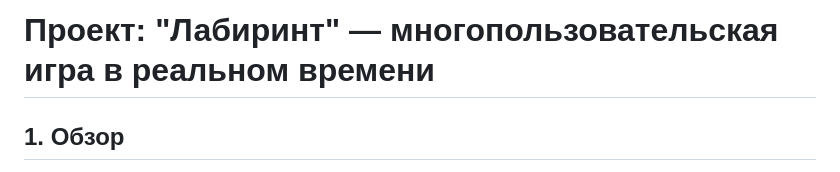
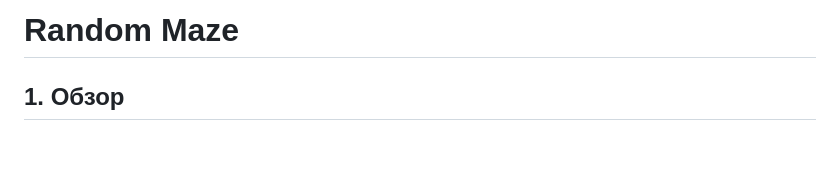
Before and after one commit to mmvpm/random-maze, a Markdown page: README.md, the part around the change. Drawn GitHub-style; blank space fills up the shorter version.

```diff
--- a/README.md
+++ b/README.md
@@ -1,4 +1,4 @@
-# Проект: "Лабиринт" — многопользовательская игра в реальном времени
+# Random Maze
 
 ## 1. Обзор
 
```
